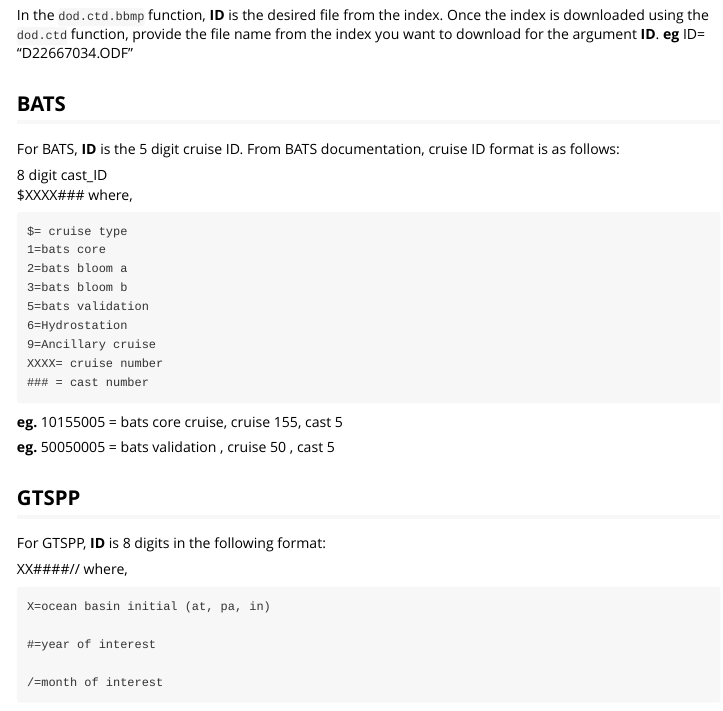
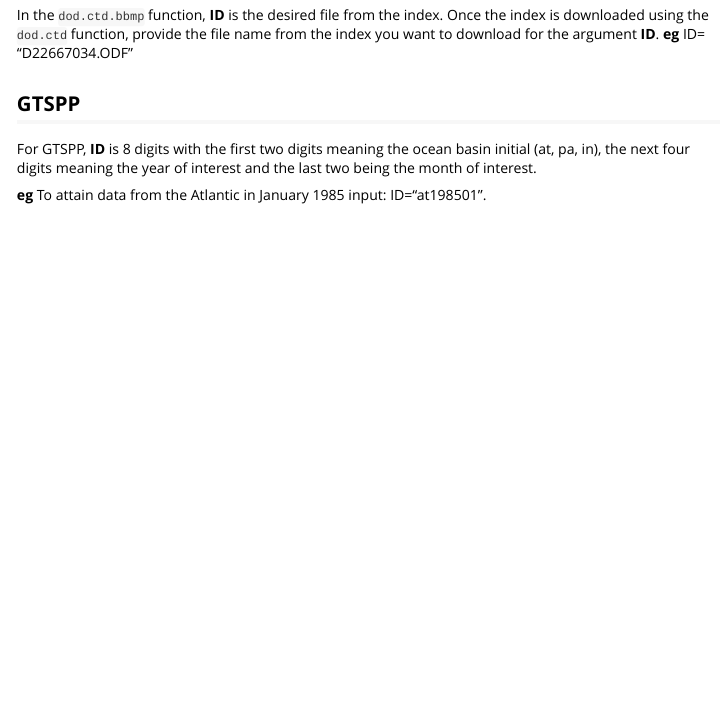
Before and after one commit to AnnieHow/dod, an R Markdown document (vignettes/ctd.Rmd): the page in a window 1100 px wide, from 410 px down. Rendered offline with R 4.5, knitr and Pandoc, with nearby package versions; some code elsewhere in the file could not run offline.

Commit message:
Documentation edits

```diff
--- a/vignettes/ctd.Rmd
+++ b/vignettes/ctd.Rmd
@@ -45,38 +45,9 @@ The function `dod.ctd` can download ctd data from the Bedford Basin Mooring Prog
 
 In the `dod.ctd.bbmp` function, **ID** is the desired file from the index. Once the index is downloaded using the `dod.ctd` function, provide the file name from the index you want to download for the argument **ID**. **eg** ID= "D22667034.ODF"
 
-## BATS
-
-For BATS, **ID** is the 5 digit cruise ID. From BATS documentation, cruise ID format is as follows:
-
-  8 digit cast_ID
-        $XXXX###  where,
-
-	$= cruise type
-	1=bats core
-	2=bats bloom a
-	3=bats bloom b
- 	5=bats validation
-    6=Hydrostation
-	9=Ancillary cruise
-	XXXX= cruise number
-	### = cast number
-
-**eg.**	10155005  = bats core cruise, cruise 155, cast 5
-
-**eg.**	50050005  = bats validation , cruise 50 , cast 5
-
 ## GTSPP
 
-For GTSPP, **ID** is 8 digits in the following format:
-
-XX####//  where,
-
-	X=ocean basin initial (at, pa, in)
-
-	#=year of interest
-
-	/=month of interest
+For GTSPP, **ID** is 8 digits with the first two digits meaning the ocean basin initial (at, pa, in), the next four digits meaning the year of interest and the last two being the month of interest.
 
 **eg** To attain data from the Atlantic in January 1985 input: ID="at198501".
 
```
Also changed, not shown: vignettes/dod_package.Rmd (+12 -1 lines), vignettes/buoy.Rmd (line endings or trailing spaces).
